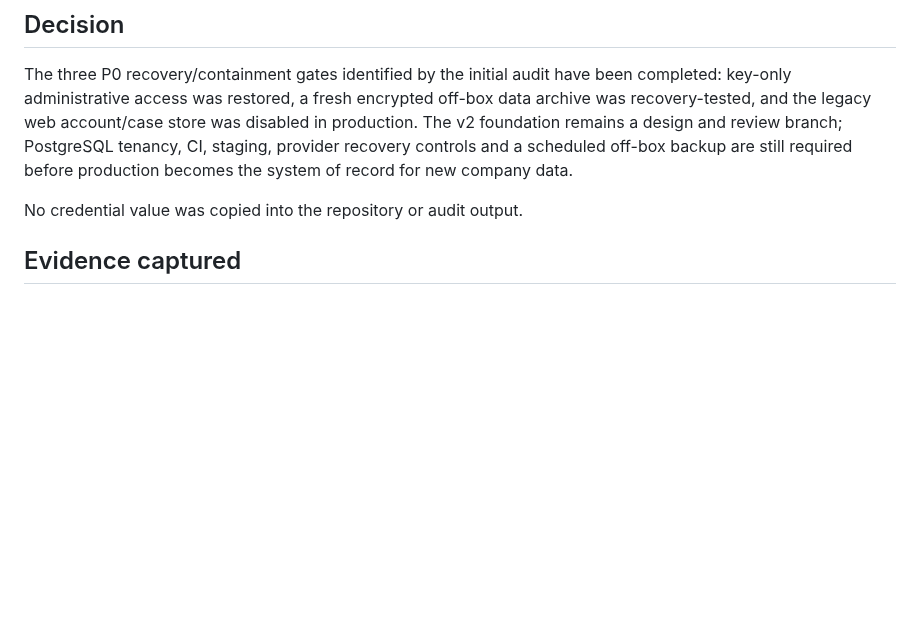
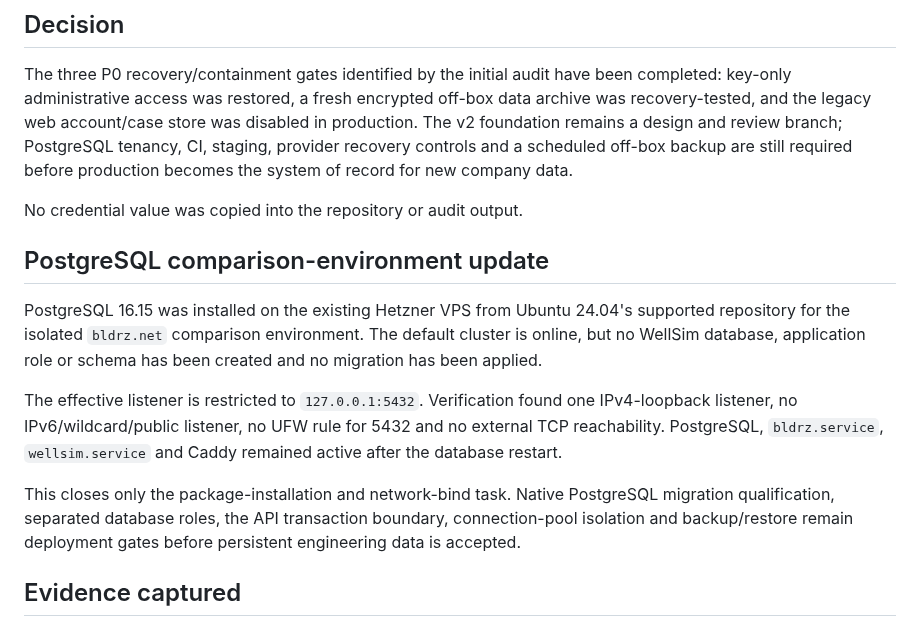
Before and after one commit to aleimam/wellsim, a Markdown page: docs/architecture/infrastructure-audit-2026-09-02.md, the part around the change. GitHub-like rendering; blank space fills up the shorter version.

```diff
--- a/docs/architecture/infrastructure-audit-2026-09-02.md
+++ b/docs/architecture/infrastructure-audit-2026-09-02.md
@@ -14,6 +14,23 @@ scheduled off-box backup are still required before production becomes the
 system of record for new company data.
 
 No credential value was copied into the repository or audit output.
+
+## PostgreSQL comparison-environment update
+
+PostgreSQL 16.15 was installed on the existing Hetzner VPS from Ubuntu 24.04's
+supported repository for the isolated `bldrz.net` comparison environment. The
+default cluster is online, but no WellSim database, application role or schema
+has been created and no migration has been applied.
+
+The effective listener is restricted to `127.0.0.1:5432`. Verification found
+one IPv4-loopback listener, no IPv6/wildcard/public listener, no UFW rule for
+5432 and no external TCP reachability. PostgreSQL, `bldrz.service`,
+`wellsim.service` and Caddy remained active after the database restart.
+
+This closes only the package-installation and network-bind task. Native
+PostgreSQL migration qualification, separated database roles, the API
+transaction boundary, connection-pool isolation and backup/restore remain
+deployment gates before persistent engineering data is accepted.
 
 ## Evidence captured
 
```
Also changed, not shown: HANDOVER.md (+5 -0 lines), docs/deploy.md (+30 -0 lines).
